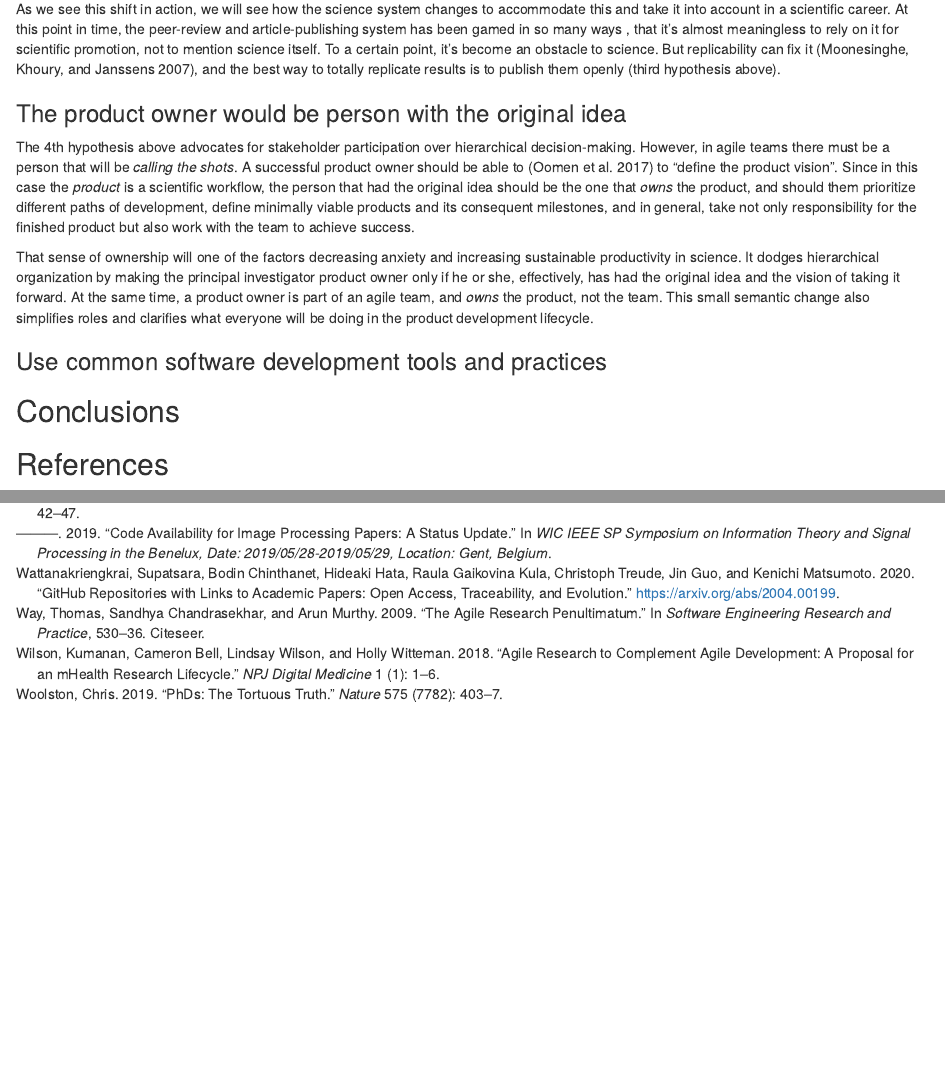
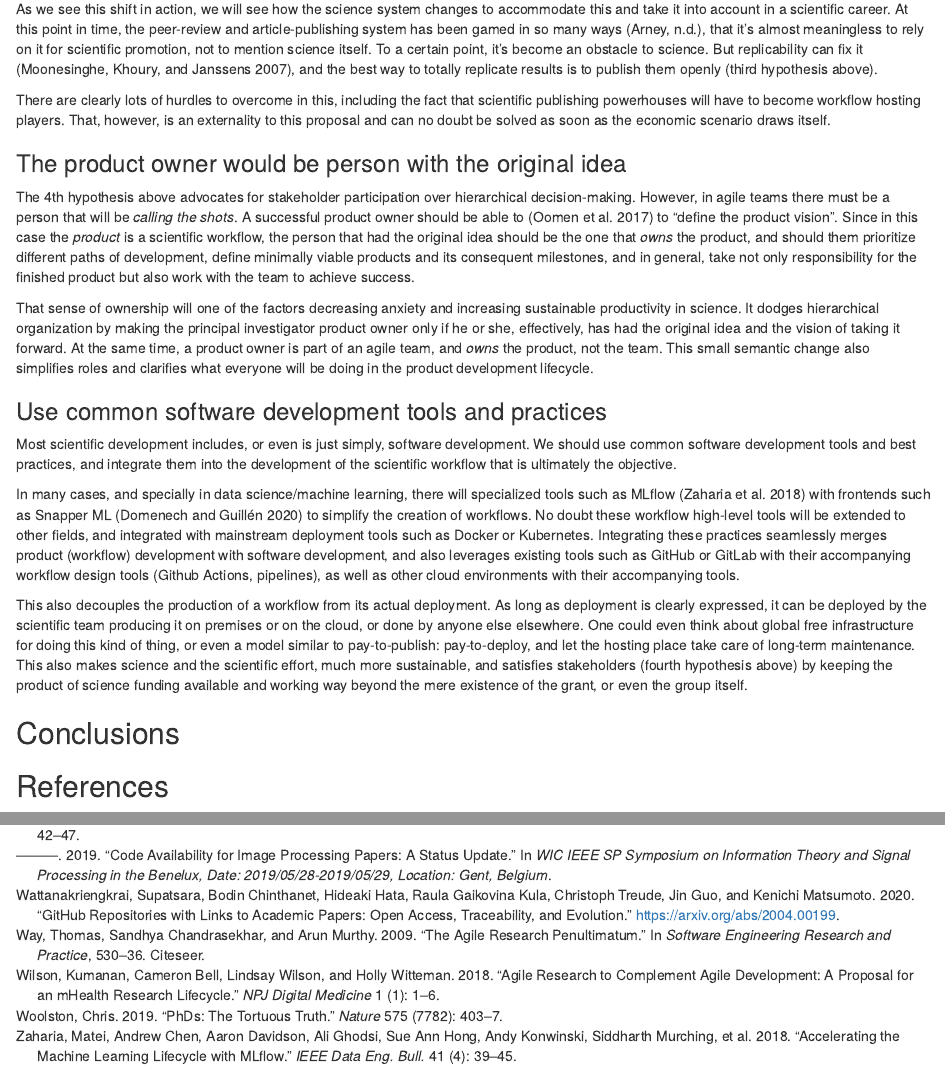
Before and after one commit to agile-science-manifesto/agile-science-manifesto.github.io, an R Markdown document (agile.Rmd): the page in a window 1100 px wide, from 2900 px down, and a second part further down, joined at a grey line. Rendered offline with R 4.5, knitr and Pandoc, with nearby package versions; both versions are drawn in the output format of the newer one.

Commit message:
Path forward written, refs #5

```diff
--- a/agile.Rmd
+++ b/agile.Rmd
@@ -3,8 +3,8 @@ title: 'Agile (data) science: a (draft) manifesto'
 author: "J. J. Merelo"
 date: "3/4/2021"
 output:
+  html_document: default
   pdf_document: default
-  html_document: default
 bibliography: agile.bib
 abstract: Science has a data management problem, as well as a project management problem.
   While industry data science teams have embraced the *agile* mindset, and adopted
@@ -85,7 +85,9 @@ Science should not be different, and a (roughly) direct translation of all these
 
 We need to shift focus from publishing on paper as a one shot to deploying working workflows, which will have as side products papers that can be continuously updated or else simply remain as a snapshot of the state of the art in a particular point in time, but that can, anyway, be re-produced (see one of the hypothesis above, reproducibility above all else) by anyone, but specially the people that have produced it first.
 
-As we see this shift in action, we will see how the science system changes to accommodate this and take it into account in a scientific career. At this point in time, the peer-review and article-publishing system has been gamed in so many ways \cite{arneyBroken}, that it's almost meaningless to rely on it for scientific promotion, not to mention science itself. To a certain point, it's become an obstacle to science. But replicability can fix it [@moonesinghe2007most], and the best way to totally replicate results is to publish them openly (third hypothesis above).
+As we see this shift in action, we will see how the science system changes to accommodate this and take it into account in a scientific career. At this point in time, the peer-review and article-publishing system has been gamed in so many ways [@arneybroken], that it's almost meaningless to rely on it for scientific promotion, not to mention science itself. To a certain point, it's become an obstacle to science. But replicability can fix it [@moonesinghe2007most], and the best way to totally replicate results is to publish them openly (third hypothesis above).
+
+There are clearly lots of hurdles to overcome in this, including the fact that scientific publishing powerhouses will have to become workflow hosting players. That, however, is an externality to this proposal and can no doubt be solved as soon as the economic scenario draws itself.
 
 ### The product owner would be person with the original idea
 
@@ -95,7 +97,11 @@ That sense of ownership will one of the factors decreasing anxiety and increasin
 
 ### Use common software development tools and practices
 
+Most scientific development includes, or even is just simply, software development. We should use common software development tools and best practices, and integrate them into the development of the scientific workflow that is ultimately the objective.
 
+In many cases, and specially in data science/machine learning, there will specialized tools such as MLflow [@zaharia2018accelerating] with frontends such as Snapper ML [@Molner_Domenech_2020] to simplify the creation of workflows. No doubt these workflow high-level tools will be extended to other fields, and integrated with mainstream deployment tools such as Docker or Kubernetes. Integrating these practices seamlessly merges product (workflow) development with software development, and also leverages existing tools such as GitHub or GitLab with their accompanying workflow design tools (Github Actions, pipelines), as well as other cloud environments with their accompanying tools.
+
+This also decouples the production of a workflow from its actual deployment. As long as deployment is clearly expressed, it can be deployed by the scientific team producing it on premises or on the cloud, or done by anyone else elsewhere. One could even think about global free infrastructure for doing this kind of thing, or even a model similar to pay-to-publish: pay-to-deploy, and let the hosting place take care of long-term maintenance. This also makes science and the scientific effort, much more sustainable, and satisfies stakeholders (fourth hypothesis above) by keeping the product of science funding available and working way beyond the mere existence of the grant, or even the group itself.
 
 
 
```
Also changed, not shown: agile.bib (+3 -2 lines), agile.html.
